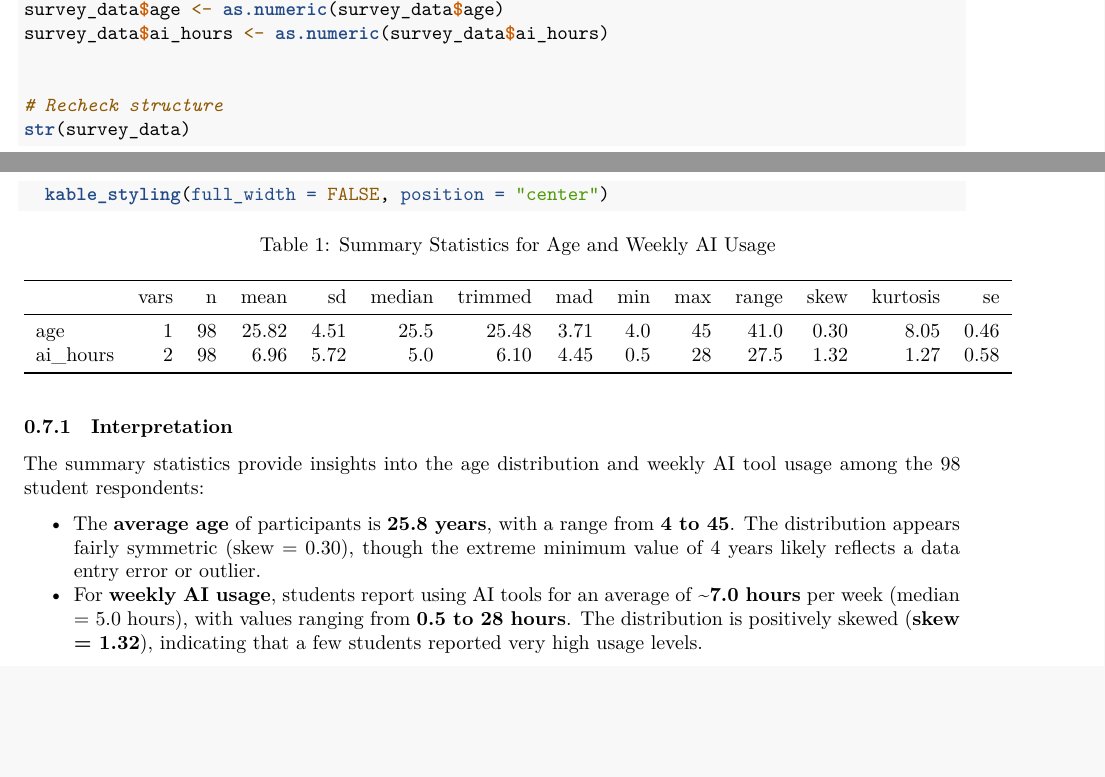
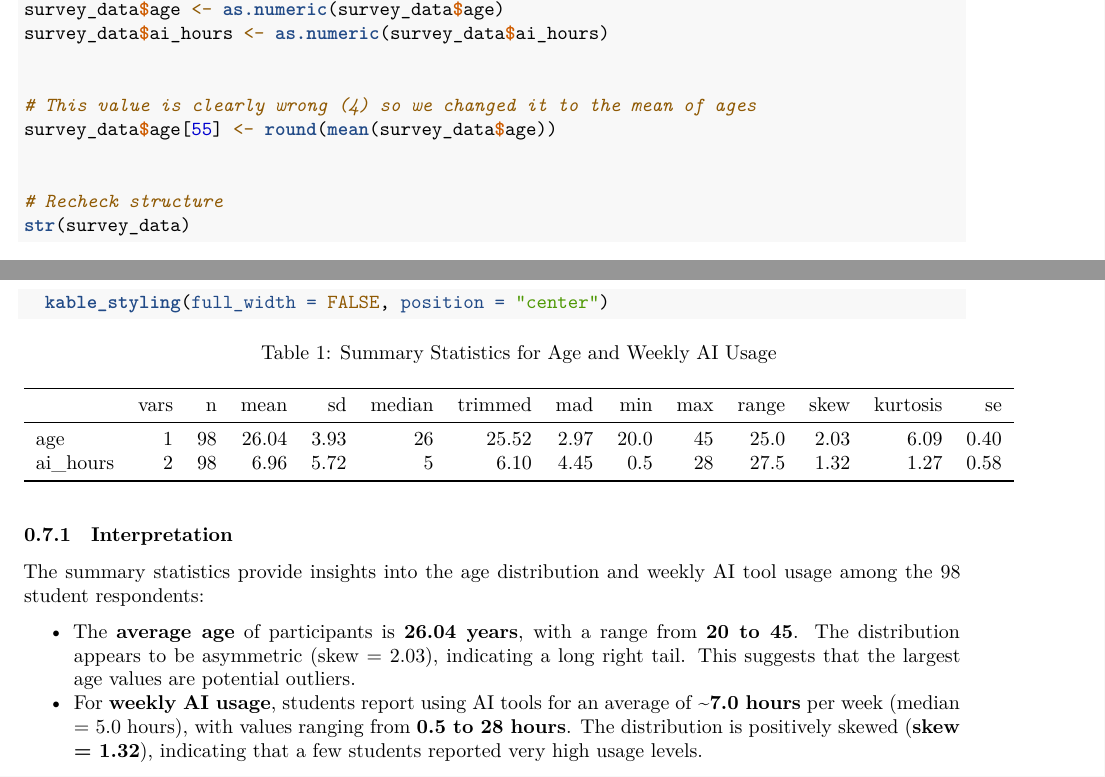
Before and after one commit to TuWienProjects/survey-methods-assignment2-group7, an R Markdown document (assignment2_group7.Rmd): two parts of pages 3 and 9 of 12, joined at a grey line, cut so that both start at the same text, the shorter picture padded with empty space. Rendered offline with R 4.5, knitr and Pandoc, then LaTeX, with nearby package versions; both versions are drawn in the output format of the newer one.

Commit message:
Remove outlier on age (age = 4)

```diff
--- a/assignment2_group7.Rmd
+++ b/assignment2_group7.Rmd
@@ -3,10 +3,6 @@ title: "Survey Methods Assignment 2 – Group 7"
 author: "Group 7:Bashir Muhammad Sajid (52400204), Nicolas Bernal (12347489), Emma Desbois (12444747)"
 date: "`r Sys.Date()`"
 output:
-  html_document:
-    toc: true
-    toc_depth: '3'
-    df_print: paged
   pdf_document:
     toc: true
     toc_depth: 3
@@ -14,6 +10,10 @@ output:
     fig_caption: true
     latex_engine: xelatex
     keep_tex: true
+  html_document:
+    toc: true
+    toc_depth: '3'
+    df_print: paged
 subtitle: 105.708 Data Acquisition and Survey Methods (VU 2.0), Summer 2025
 ---
 
@@ -95,6 +95,10 @@ survey_data$ai_hours[62] <- 1.5
 # Convert age and ai_hours to numeric
 survey_data$age <- as.numeric(survey_data$age)
 survey_data$ai_hours <- as.numeric(survey_data$ai_hours)
+
+
+# This value is clearly wrong (4) so we changed it to the mean of ages
+survey_data$age[55] <- round(mean(survey_data$age))
 
 
 # Recheck structure
@@ -268,7 +272,7 @@ kable(numeric_summary, digits = 2, caption = "Summary Statistics for Age and Wee
 
 The summary statistics provide insights into the age distribution and weekly AI tool usage among the 98 student respondents:
 
-- The **average age** of participants is **25.8 years**, with a range from **4 to 45**. The distribution appears fairly symmetric (skew = 0.30), though the extreme minimum value of 4 years likely reflects a data entry error or outlier.
+- The **average age** of participants is **26.04 years**, with a range from **20 to 45**. The distribution appears to be asymmetric (skew = 2.03), indicating a long right tail. This suggests that the largest age values are potential outliers.
 - For **weekly AI usage**, students report using AI tools for an average of **~7.0 hours** per week (median = 5.0 hours), with values ranging from **0.5 to 28 hours**. The distribution is positively skewed (**skew = 1.32**), indicating that a few students reported very high usage levels.
 
 These figures offer a useful profile of the surveyed students and the intensity with which they incorporate AI tools into their academic routines.
```
Also changed, not shown: assignment2_group7.tex, results/Presentaion DA 23-06-2025.pdf (added), results/Presentaion DA.pdf (deleted), results/assignment2_group7.html, results/assignment2_group7.pdf, results/assignment2_group7_files/figure-latex/plot-rq1-updated-1.pdf, results/assignment2_group7_files/figure-latex/plot-rq2-1.pdf, results/assignment2_group7_files/figure-latex/plot-rq3-1.pdf, 2 other files.
